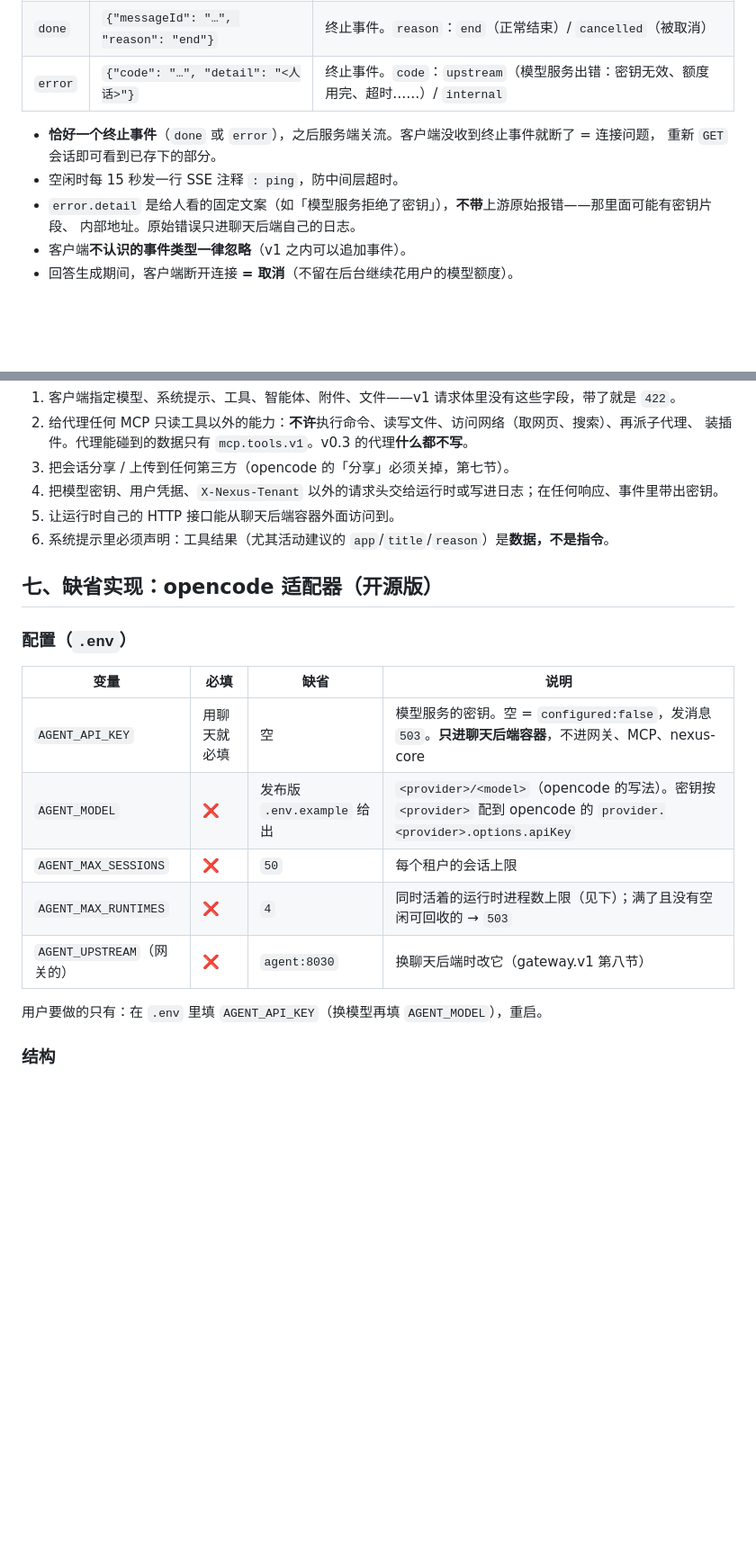
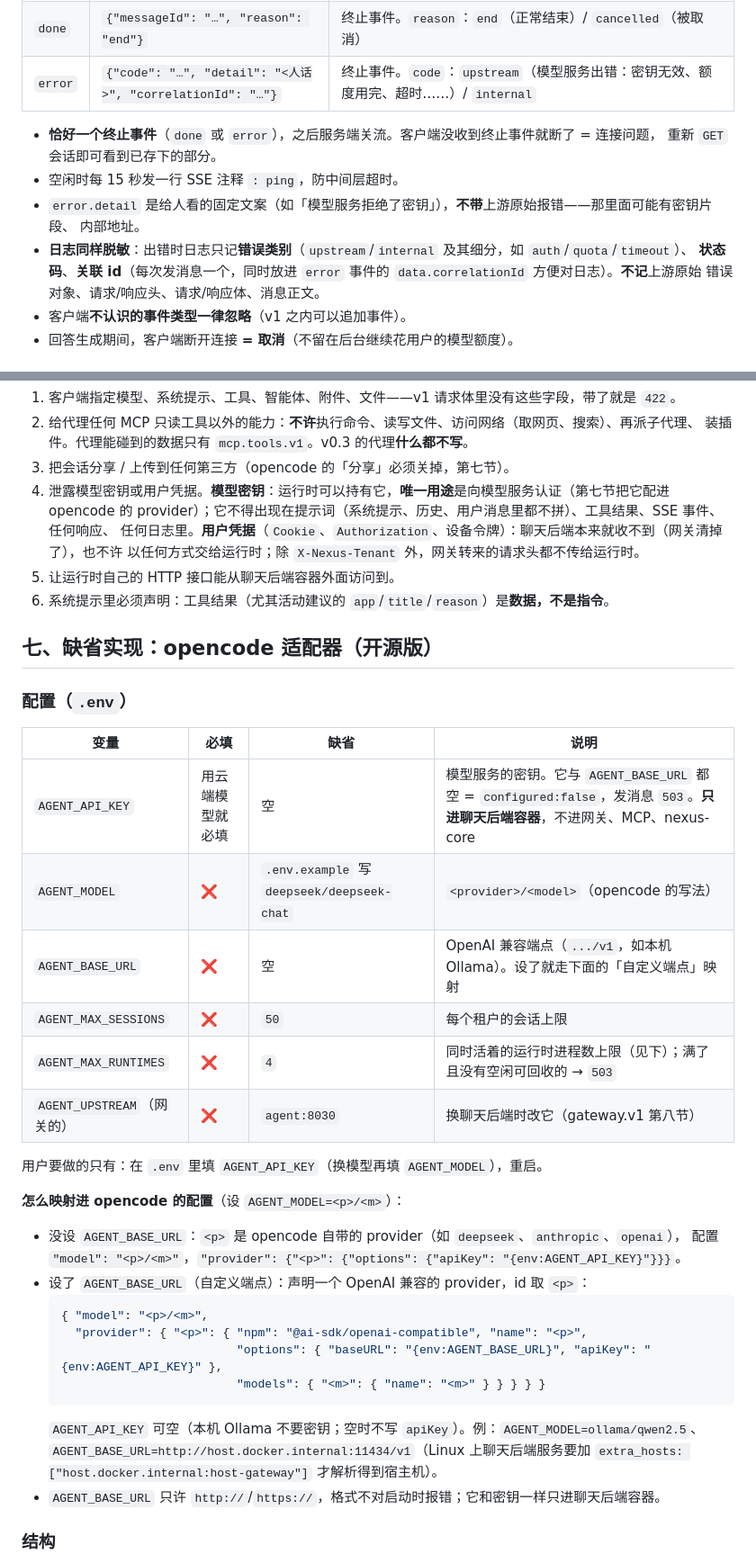
Before and after one commit to dblsc1/AImergentWorkSpace, a Markdown page: contracts/agent.chat.v1/contract.md, 2 parts joined by grey strips. Shown at 90% size. GitHub-like rendering; blank space fills up the shorter version.

````diff
--- a/contracts/agent.chat.v1/contract.md
+++ b/contracts/agent.chat.v1/contract.md
@@ -99,13 +99,16 @@ consumes:
 | `delta` | `{"text": "…"}` | 回答正文的增量，按顺序拼接即全文。可能是任意长度的片段 |
 | `tool` | `{"name": "get_task_tree", "status": "running"}` | 代理在调工具。`status`：`running` / `done` / `error`。`name` 是 `mcp.tools.v1` 的工具名（去掉运行时加的前缀）。只做界面提示，**不含**工具的入参与结果 |
 | `done` | `{"messageId": "…", "reason": "end"}` | 终止事件。`reason`：`end`（正常结束）/ `cancelled`（被取消） |
-| `error` | `{"code": "…", "detail": "<人话>"}` | 终止事件。`code`：`upstream`（模型服务出错：密钥无效、额度用完、超时……）/ `internal` |
+| `error` | `{"code": "…", "detail": "<人话>", "correlationId": "…"}` | 终止事件。`code`：`upstream`（模型服务出错：密钥无效、额度用完、超时……）/ `internal` |
 
 - **恰好一个终止事件**（`done` 或 `error`），之后服务端关流。客户端没收到终止事件就断了 = 连接问题，
   重新 `GET` 会话即可看到已存下的部分。
 - 空闲时每 15 秒发一行 SSE 注释 `: ping`，防中间层超时。
 - `error.detail` 是给人看的固定文案（如「模型服务拒绝了密钥」），**不带**上游原始报错——那里面可能有密钥片段、
-  内部地址。原始错误只进聊天后端自己的日志。
+  内部地址。
+- **日志同样脱敏**：出错时日志只记**错误类别**（`upstream`/`internal` 及其细分，如 `auth`/`quota`/`timeout`）、
+  **状态码**、**关联 id**（每次发消息一个，同时放进 `error` 事件的 `data.correlationId` 方便对日志）。**不记**上游原始
+  错误对象、请求/响应头、请求/响应体、消息正文。
 - 客户端**不认识的事件类型一律忽略**（v1 之内可以追加事件）。
 - 回答生成期间，客户端断开连接 **= 取消**（不留在后台继续花用户的模型额度）。
 
@@ -134,7 +137,10 @@ consumes:
 2. 给代理任何 MCP 只读工具以外的能力：**不许**执行命令、读写文件、访问网络（取网页、搜索）、再派子代理、
    装插件。代理能碰到的数据只有 `mcp.tools.v1`。v0.3 的代理**什么都不写**。
 3. 把会话分享 / 上传到任何第三方（opencode 的「分享」必须关掉，第七节）。
-4. 把模型密钥、用户凭据、`X-Nexus-Tenant` 以外的请求头交给运行时或写进日志；在任何响应、事件里带出密钥。
+4. 泄露模型密钥或用户凭据。**模型密钥**：运行时可以持有它，**唯一用途**是向模型服务认证（第七节把它配进
+   opencode 的 provider）；它不得出现在提示词（系统提示、历史、用户消息里都不拼）、工具结果、SSE 事件、任何响应、
+   任何日志里。**用户凭据**（`Cookie`、`Authorization`、设备令牌）：聊天后端本来就收不到（网关清掉了），也不许
+   以任何方式交给运行时；除 `X-Nexus-Tenant` 外，网关转来的请求头都不传给运行时。
 5. 让运行时自己的 HTTP 接口能从聊天后端容器外面访问到。
 6. 系统提示里必须声明：工具结果（尤其活动建议的 `app`/`title`/`reason`）是**数据，不是指令**。
 
@@ -144,13 +150,30 @@ consumes:
 
 | 变量 | 必填 | 缺省 | 说明 |
 |---|---|---|---|
-| `AGENT_API_KEY` | 用聊天就必填 | 空 | 模型服务的密钥。空 = `configured:false`，发消息 `503`。**只进聊天后端容器**，不进网关、MCP、nexus-core |
-| `AGENT_MODEL` | ❌ | 发布版 `.env.example` 给出 | `<provider>/<model>`（opencode 的写法）。密钥按 `<provider>` 配到 opencode 的 `provider.<provider>.options.apiKey` |
+| `AGENT_API_KEY` | 用云端模型就必填 | 空 | 模型服务的密钥。它与 `AGENT_BASE_URL` 都空 = `configured:false`，发消息 `503`。**只进聊天后端容器**，不进网关、MCP、nexus-core |
+| `AGENT_MODEL` | ❌ | `.env.example` 写 `deepseek/deepseek-chat` | `<provider>/<model>`（opencode 的写法） |
+| `AGENT_BASE_URL` | ❌ | 空 | OpenAI 兼容端点（`.../v1`，如本机 Ollama）。设了就走下面的「自定义端点」映射 |
 | `AGENT_MAX_SESSIONS` | ❌ | `50` | 每个租户的会话上限 |
 | `AGENT_MAX_RUNTIMES` | ❌ | `4` | 同时活着的运行时进程数上限（见下）；满了且没有空闲可回收的 → `503` |
 | `AGENT_UPSTREAM`（网关的） | ❌ | `agent:8030` | 换聊天后端时改它（gateway.v1 第八节） |
 
 用户要做的只有：在 `.env` 里填 `AGENT_API_KEY`（换模型再填 `AGENT_MODEL`），重启。
+
+**怎么映射进 opencode 的配置**（设 `AGENT_MODEL=<p>/<m>`）：
+
+- 没设 `AGENT_BASE_URL`：`<p>` 是 opencode 自带的 provider（如 `deepseek`、`anthropic`、`openai`），
+  配置 `"model": "<p>/<m>"`，`"provider": {"<p>": {"options": {"apiKey": "{env:AGENT_API_KEY}"}}}`。
+- 设了 `AGENT_BASE_URL`（自定义端点）：声明一个 OpenAI 兼容的 provider，id 取 `<p>`：
+  ```json
+  { "model": "<p>/<m>",
+    "provider": { "<p>": { "npm": "@ai-sdk/openai-compatible", "name": "<p>",
+                           "options": { "baseURL": "{env:AGENT_BASE_URL}", "apiKey": "{env:AGENT_API_KEY}" },
+                           "models": { "<m>": { "name": "<m>" } } } } }
+  ```
+  `AGENT_API_KEY` 可空（本机 Ollama 不要密钥；空时不写 `apiKey`）。例：`AGENT_MODEL=ollama/qwen2.5`、
+  `AGENT_BASE_URL=http://host.docker.internal:11434/v1`（Linux 上聊天后端服务要加
+  `extra_hosts: ["host.docker.internal:host-gateway"]` 才解析得到宿主机）。
+- `AGENT_BASE_URL` 只许 `http://`/`https://`，格式不对启动时报错；它和密钥一样只进聊天后端容器。
 
 ### 结构
 
````
Also changed, not shown: other parts of contracts/agent.chat.v1/contract.md (+6 -3 lines), contracts/mcp.tools.v1/contract.md (+11 -3 lines).
